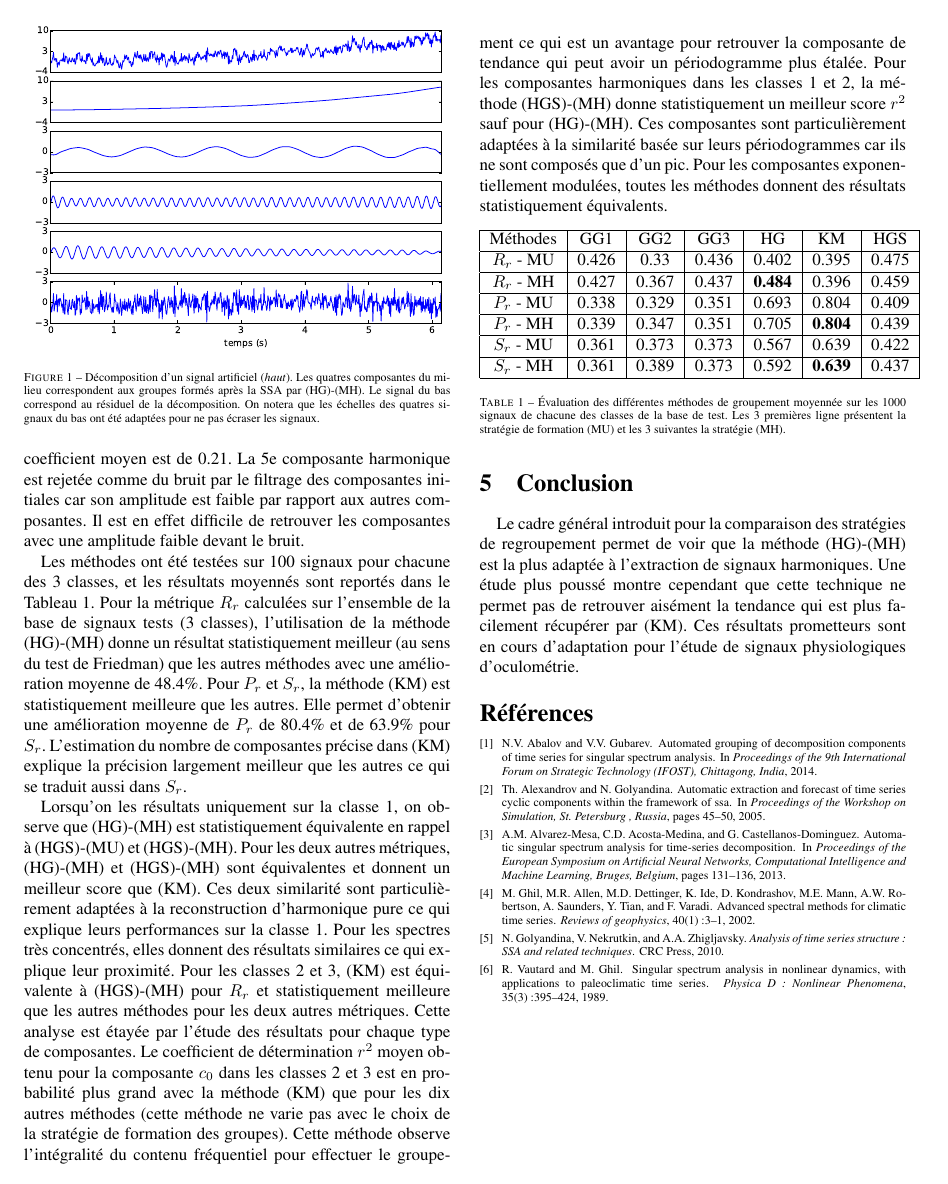
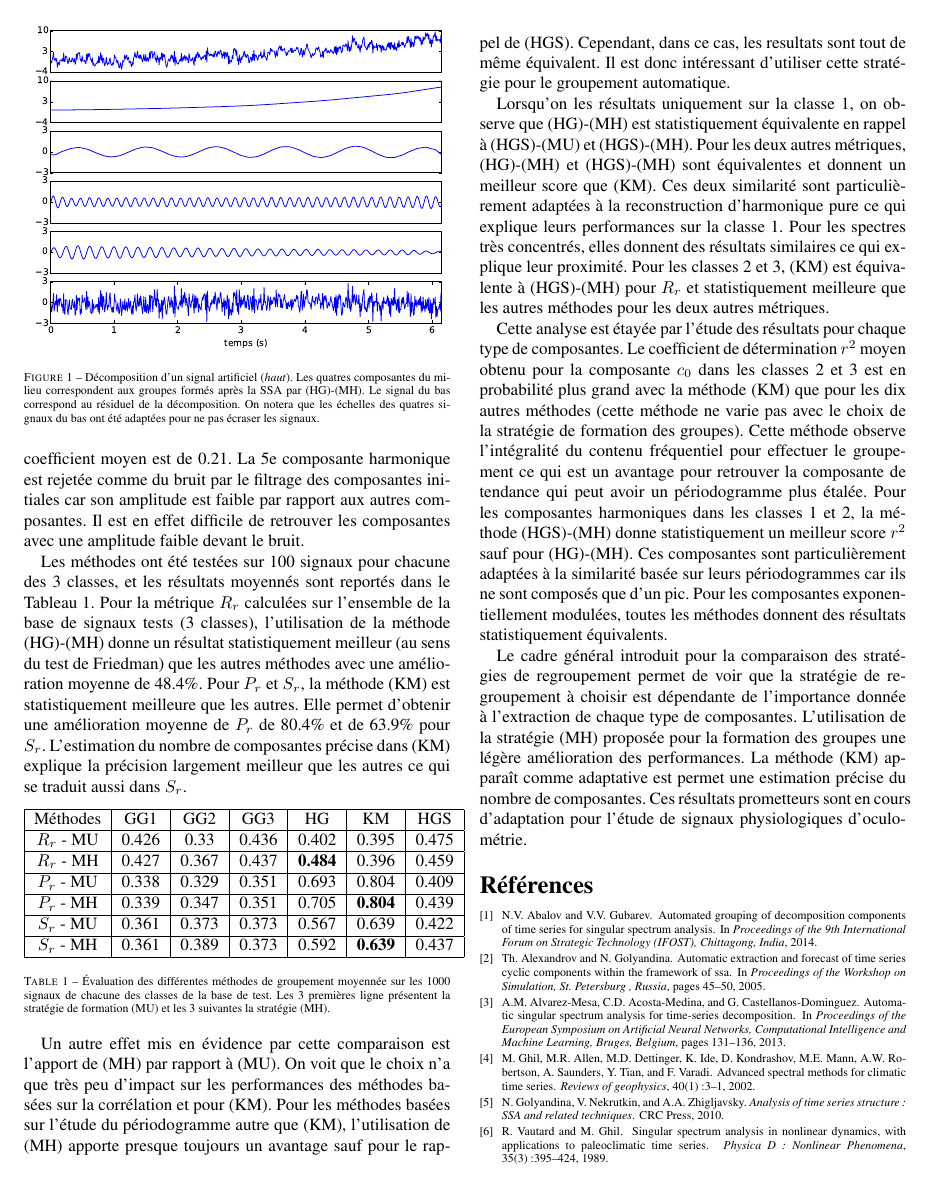
Before and after one commit to tomMoral/grouping, a LaTeX document (grouping.tex): page 4 of 4. Compiled offline with pdfLaTeX.

Commit message:
Conclusion :)

```diff
--- a/grouping.tex
+++ b/grouping.tex
@@ -369,27 +369,6 @@ Pour $P_r$ et $S_r$, la méthode (KM) est statistiquement meilleure que les autr
 Elle permet d'obtenir une amélioration moyenne de $P_r$ de 80.4\% et de 63.9\% pour $S_r$.
 L'estimation du nombre de composantes précise dans (KM) explique la précision largement meilleur que les autres ce qui se traduit aussi dans $S_r$.
 
-
-%3/ Classes par classes
-\begin{sloppypar}
-Lorsqu'on les résultats uniquement sur la classe 1, on observe que (HG)-(MH) est statistiquement équivalente en rappel à (HGS)-(MU) et (HGS)-(MH).
-Pour les deux autres métriques, (HG)-(MH) et (HGS)-(MH) sont équivalentes et donnent un meilleur score que (KM).
-Ces deux similarité sont particulièrement adaptées à la reconstruction d'harmonique pure ce qui explique leurs performances sur la classe 1.
-Pour les spectres très concentrés, elles donnent des résultats similaires ce qui explique leur proximité.
-Pour les classes 2 et 3, (KM) est équivalente à (HGS)-(MH) pour $R_r$ et statistiquement meilleure que les autres méthodes pour les deux autres métriques.
-%Lorsqu'on regarde les résultats classe par classe, on voit cependant que lorsque la complexité de la classe augmente, les différences sont de moins en moins significatives entre (HG)-(MH) et les autres méthodes.
-%Pour $R_r$, (HG)-(MH) est statistiquement meilleure que (HGS)-(MU) pour les classes 1 et 2 mais pas pour la classe 3.
-%Pour $P_r$, sur chaque classe séparément, cinq méthodes ont des performances comparables bien que (HG)-(MH) donne une meilleure performance moyenne et pour la classe 3, (HGS)-(MU) a une meilleure précision que (HG)-(MH).
-%Ceci montre que si la méthode (HG)-(MH) semble la plus appropriée pour le groupement automatique pour des signaux composés d'harmoniques modulées, les autres méthodes peuvent donner des résultats intéressants pour des signaux avec des périodogrammes moins compacts.
-%5/ Par composantes
-Cette analyse est étayée par l'étude des résultats pour chaque type de composantes.
-Le coefficient de détermination $r^2$ moyen obtenu pour la composante $c_0$ dans les classes 2 et 3 est en probabilité plus grand avec la méthode (KM) que pour les dix autres méthodes (cette méthode ne varie pas avec le choix de la stratégie de formation des groupes).
-Cette méthode observe l'intégralité du contenu fréquentiel pour effectuer le groupement ce qui est un avantage pour retrouver la composante de tendance qui peut avoir un périodogramme plus étalée.
-Pour les composantes harmoniques dans les classes 1 et 2, la méthode (HGS)-(MH) donne statistiquement un meilleur score $r^2$ sauf pour (HG)-(MH).
-Ces composantes sont particulièrement adaptées à la similarité basée sur leurs périodogrammes car ils ne sont composés que d'un pic.
-Pour les composantes exponentiellement modulées, toutes les méthodes donnent des résultats statistiquement équivalents.
-\end{sloppypar}
-
 %4/ Méthode par méthode
 
 \begin{table}[h]
@@ -408,11 +387,37 @@ $S_r$ - MH & 0.361 & 0.389 & 0.373 & 0.592 & \textbf{0.639} & 0.437\\\hline
 \label{tab:res}
 \end{table}
 
-\vspace{-.3cm}
-\section{Conclusion}
-\label{sec:ccl}
+Un autre effet mis en évidence par cette comparaison est l'apport de (MH) par rapport à (MU).
+On voit que le choix n'a que très peu d'impact sur les performances des méthodes basées sur la corrélation et pour (KM).
+Pour les méthodes basées sur l'étude du périodogramme autre que (KM), l'utilisation de (MH) apporte presque toujours un avantage sauf pour le rappel de (HGS).
+Cependant, dans ce cas, les resultats sont tout de même équivalent.
+Il est donc intéressant d'utiliser cette stratégie pour le groupement automatique.
 
-Le cadre général introduit pour la comparaison des stratégies de regroupement permet de voir que la méthode (HG)-(MH) est la plus adaptée à l'extraction de signaux harmoniques. Une étude plus poussé montre cependant que cette technique ne permet pas de retrouver aisément la tendance qui est plus facilement récupérer par (KM). Ces résultats prometteurs sont en cours d'adaptation pour l'étude de signaux physiologiques d'oculométrie.
+%3/ Classes par classes
+\begin{sloppypar}
+Lorsqu'on les résultats uniquement sur la classe 1, on observe que (HG)-(MH) est statistiquement équivalente en rappel à (HGS)-(MU) et (HGS)-(MH).
+Pour les deux autres métriques, (HG)-(MH) et (HGS)-(MH) sont équivalentes et donnent un meilleur score que (KM).
+Ces deux similarité sont particulièrement adaptées à la reconstruction d'harmonique pure ce qui explique leurs performances sur la classe 1.
+Pour les spectres très concentrés, elles donnent des résultats similaires ce qui explique leur proximité.
+Pour les classes 2 et 3, (KM) est équivalente à (HGS)-(MH) pour $R_r$ et statistiquement meilleure que les autres méthodes pour les deux autres métriques.
+%Lorsqu'on regarde les résultats classe par classe, on voit cependant que lorsque la complexité de la classe augmente, les différences sont de moins en moins significatives entre (HG)-(MH) et les autres méthodes.
+%Pour $R_r$, (HG)-(MH) est statistiquement meilleure que (HGS)-(MU) pour les classes 1 et 2 mais pas pour la classe 3.
+%Pour $P_r$, sur chaque classe séparément, cinq méthodes ont des performances comparables bien que (HG)-(MH) donne une meilleure performance moyenne et pour la classe 3, (HGS)-(MU) a une meilleure précision que (HG)-(MH).
+%Ceci montre que si la méthode (HG)-(MH) semble la plus appropriée pour le groupement automatique pour des signaux composés d'harmoniques modulées, les autres méthodes peuvent donner des résultats intéressants pour des signaux avec des périodogrammes moins compacts.
+
+%5/ Par composantes
+Cette analyse est étayée par l'étude des résultats pour chaque type de composantes.
+Le coefficient de détermination $r^2$ moyen obtenu pour la composante $c_0$ dans les classes 2 et 3 est en probabilité plus grand avec la méthode (KM) que pour les dix autres méthodes (cette méthode ne varie pas avec le choix de la stratégie de formation des groupes).
+Cette méthode observe l'intégralité du contenu fréquentiel pour effectuer le groupement ce qui est un avantage pour retrouver la composante de tendance qui peut avoir un périodogramme plus étalée.
+Pour les composantes harmoniques dans les classes 1 et 2, la méthode (HGS)-(MH) donne statistiquement un meilleur score $r^2$ sauf pour (HG)-(MH).
+Ces composantes sont particulièrement adaptées à la similarité basée sur leurs périodogrammes car ils ne sont composés que d'un pic.
+Pour les composantes exponentiellement modulées, toutes les méthodes donnent des résultats statistiquement équivalents.
+\end{sloppypar}
+
+Le cadre général introduit pour la comparaison des stratégies de regroupement permet de voir que la stratégie de regroupement à choisir est dépendante de l'importance donnée à l'extraction de chaque type de composantes.
+L'utilisation de la stratégie (MH) proposée pour la formation des groupes une légère amélioration des performances.
+La méthode (KM) apparaît comme adaptative est permet une estimation précise du nombre de composantes.
+Ces résultats prometteurs sont en cours d'adaptation pour l'étude de signaux physiologiques d'oculométrie.
 
 
 \bibliographystyle{plain}
```
